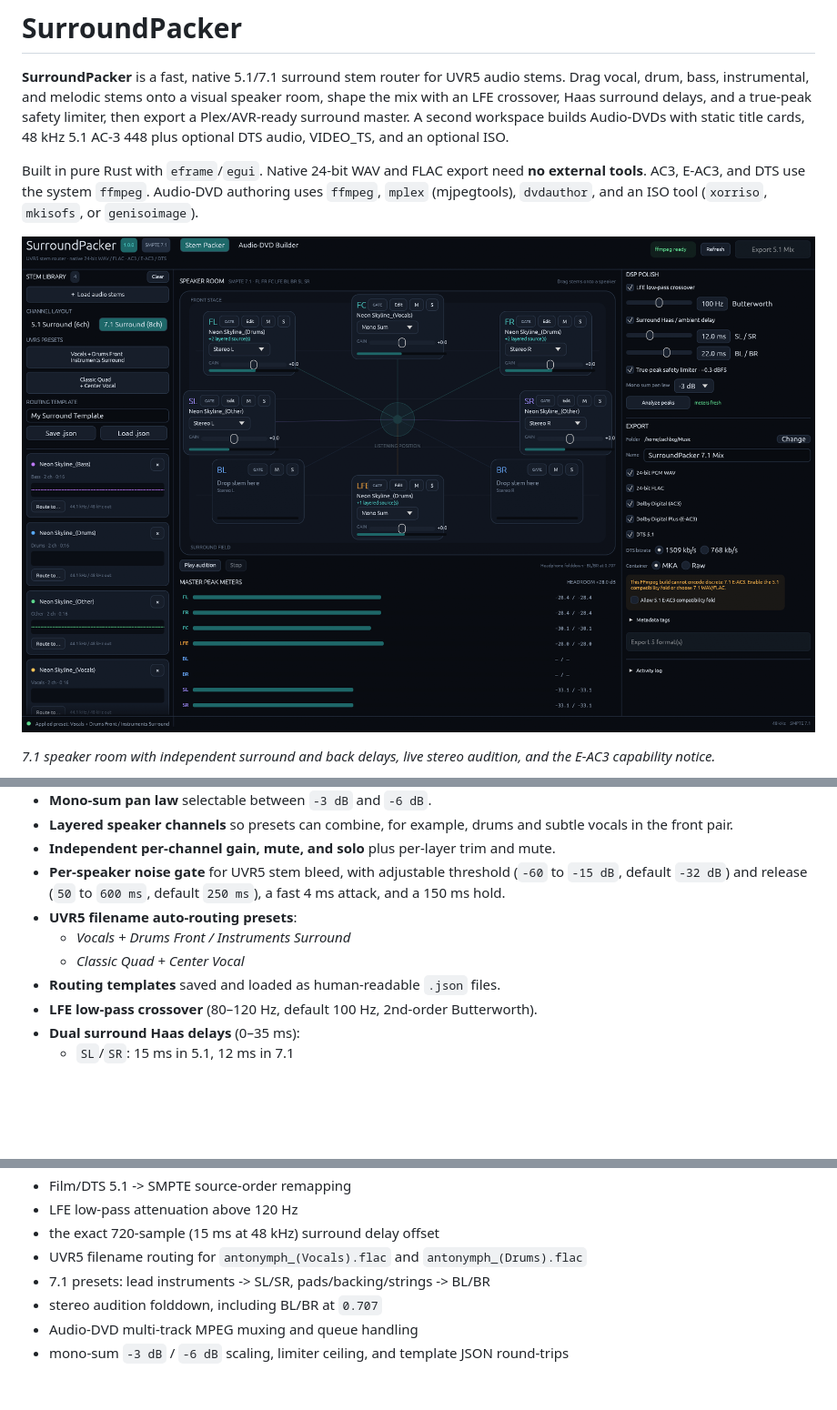
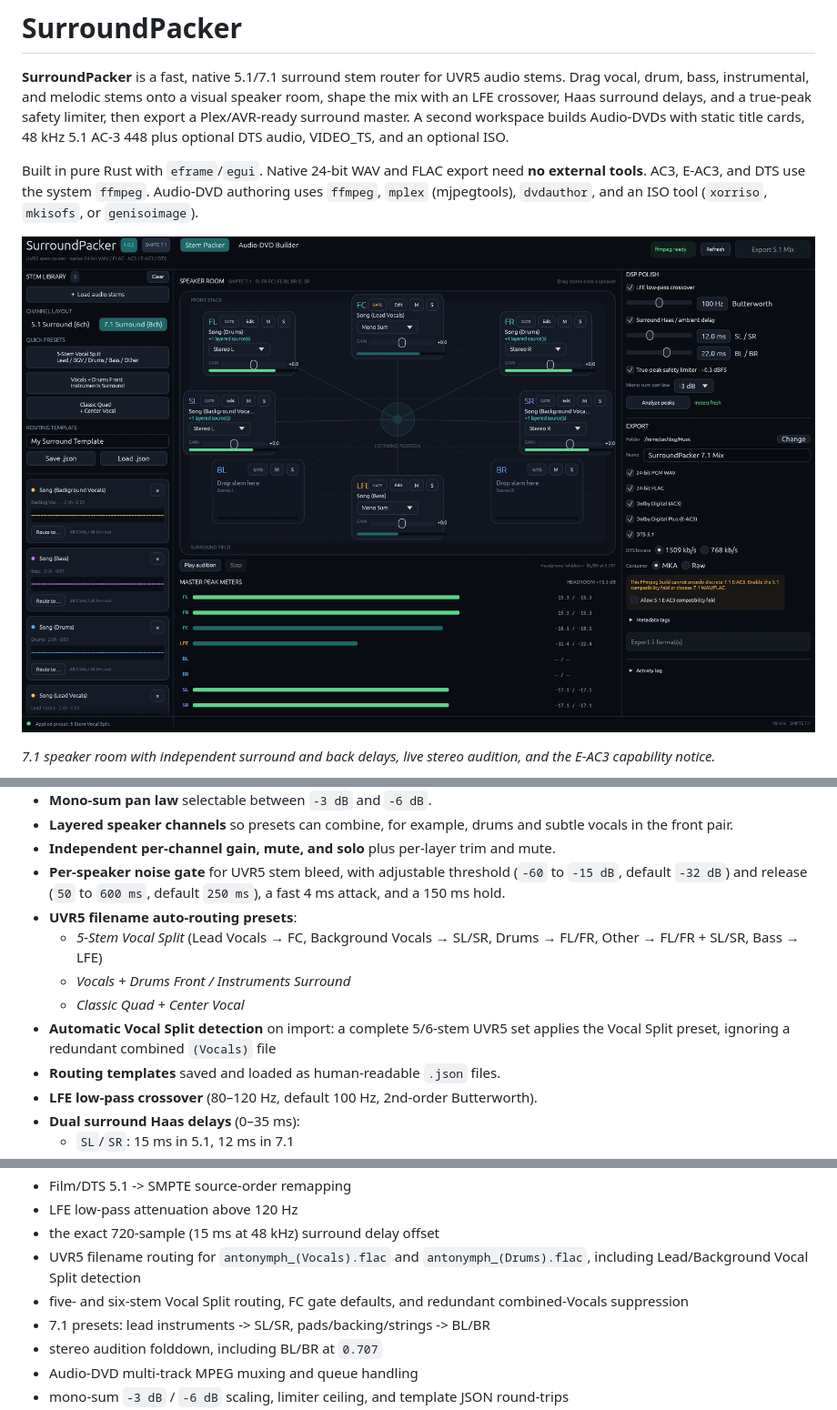
Before and after one commit to asdw2747/surround-packer, a Markdown page: README.md, 3 parts joined by grey strips. Shown at 91% size. Rendered like a GitHub page; pictures changed too: docs/screenshot-71.png; blank space fills up the shorter version.

Commit message:
Add UVR5 Vocal Split auto-routing and preset (v1.0.2)

```diff
--- a/README.md
+++ b/README.md
@@ -25,8 +25,10 @@ Built in pure Rust with `eframe`/`egui`. Native 24-bit WAV and FLAC export need
 - **Independent per-channel gain, mute, and solo** plus per-layer trim and mute.
 - **Per-speaker noise gate** for UVR5 stem bleed, with adjustable threshold (`-60` to `-15 dB`, default `-32 dB`) and release (`50` to `600 ms`, default `250 ms`), a fast 4 ms attack, and a 150 ms hold.
 - **UVR5 filename auto-routing presets**:
+  - *5-Stem Vocal Split* (Lead Vocals → FC, Background Vocals → SL/SR, Drums → FL/FR, Other → FL/FR + SL/SR, Bass → LFE)
   - *Vocals + Drums Front / Instruments Surround*
   - *Classic Quad + Center Vocal*
+- **Automatic Vocal Split detection** on import: a complete 5/6-stem UVR5 set applies the Vocal Split preset, ignoring a redundant combined `(Vocals)` file
 - **Routing templates** saved and loaded as human-readable `.json` files.
 - **LFE low-pass crossover** (80–120 Hz, default 100 Hz, 2nd-order Butterworth).
 - **Dual surround Haas delays** (0–35 ms):
@@ -279,7 +281,8 @@ The test suite covers:
 - Film/DTS 5.1 -> SMPTE source-order remapping
 - LFE low-pass attenuation above 120 Hz
 - the exact 720-sample (15 ms at 48 kHz) surround delay offset
-- UVR5 filename routing for `antonymph_(Vocals).flac` and `antonymph_(Drums).flac`
+- UVR5 filename routing for `antonymph_(Vocals).flac` and `antonymph_(Drums).flac`, including Lead/Background Vocal Split detection
+- five- and six-stem Vocal Split routing, FC gate defaults, and redundant combined-Vocals suppression
 - 7.1 presets: lead instruments -> SL/SR, pads/backing/strings -> BL/BR
 - stereo audition folddown, including BL/BR at `0.707`
 - Audio-DVD multi-track MPEG muxing and queue handling
```
Also changed, not shown: other parts of README.md (+3 -3 lines), RELEASE_NOTES_v1.0.2.md (added, +38 -0 lines), THIRD_PARTY_NOTICES.md (+1 -1 lines), 10 other files.
